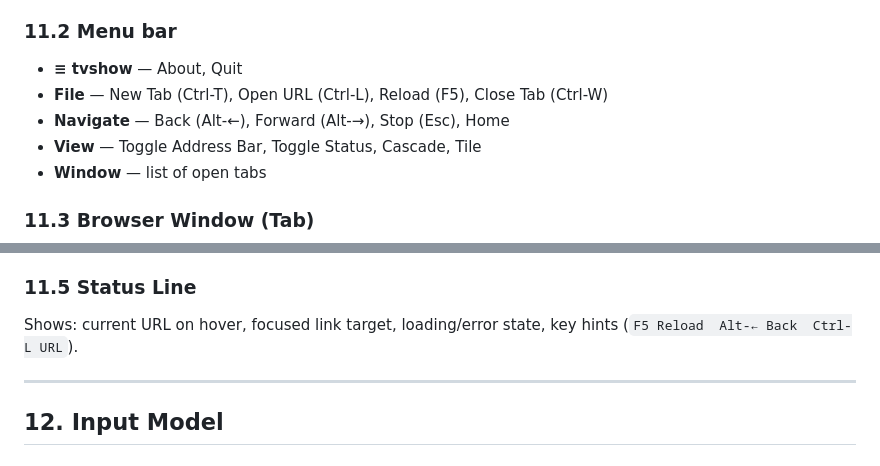
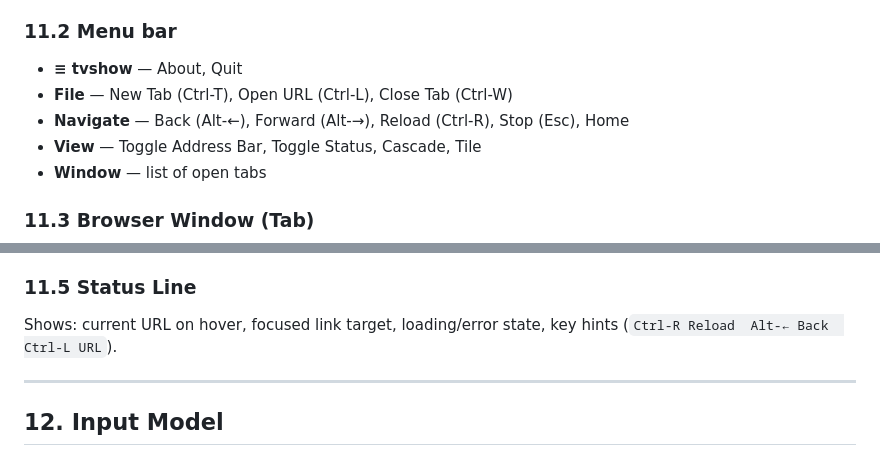
Before and after one commit to macino/tvshow, a Markdown page: SPEC.md, 2 parts joined by grey strips. GitHub-like rendering.

```diff
--- a/SPEC.md
+++ b/SPEC.md
@@ -295,8 +295,8 @@ Viewport = inner content area of the active `TBrowserWindow` (after subtracting
 
 ### 11.2 Menu bar
 - **≡ tvshow** — About, Quit
-- **File** — New Tab (Ctrl-T), Open URL (Ctrl-L), Reload (F5), Close Tab (Ctrl-W)
-- **Navigate** — Back (Alt-←), Forward (Alt-→), Stop (Esc), Home
+- **File** — New Tab (Ctrl-T), Open URL (Ctrl-L), Close Tab (Ctrl-W)
+- **Navigate** — Back (Alt-←), Forward (Alt-→), Reload (Ctrl-R), Stop (Esc), Home
 - **View** — Toggle Address Bar, Toggle Status, Cascade, Tile
 - **Window** — list of open tabs
 
@@ -309,7 +309,7 @@ New windows open with a cascade offset so they are not fully obscured: each succ
 Default: modal `TInputDialog` opened via Ctrl-L. `--address-bar=persistent` switches to a permanent one-row `TInputLine` at the top of each browser window, shrinking the content viewport by one row. Both modes accept a URL, validate it via `Url::parse`, and trigger navigation. (Q-1 resolved.)
 
 ### 11.5 Status Line
-Shows: current URL on hover, focused link target, loading/error state, key hints (`F5 Reload  Alt-← Back  Ctrl-L URL`).
+Shows: current URL on hover, focused link target, loading/error state, key hints (`Ctrl-R Reload  Alt-← Back  Ctrl-L URL`).
 
 ---
 
```
Also changed, not shown: docs/user-guide.md (+4 -3 lines).
